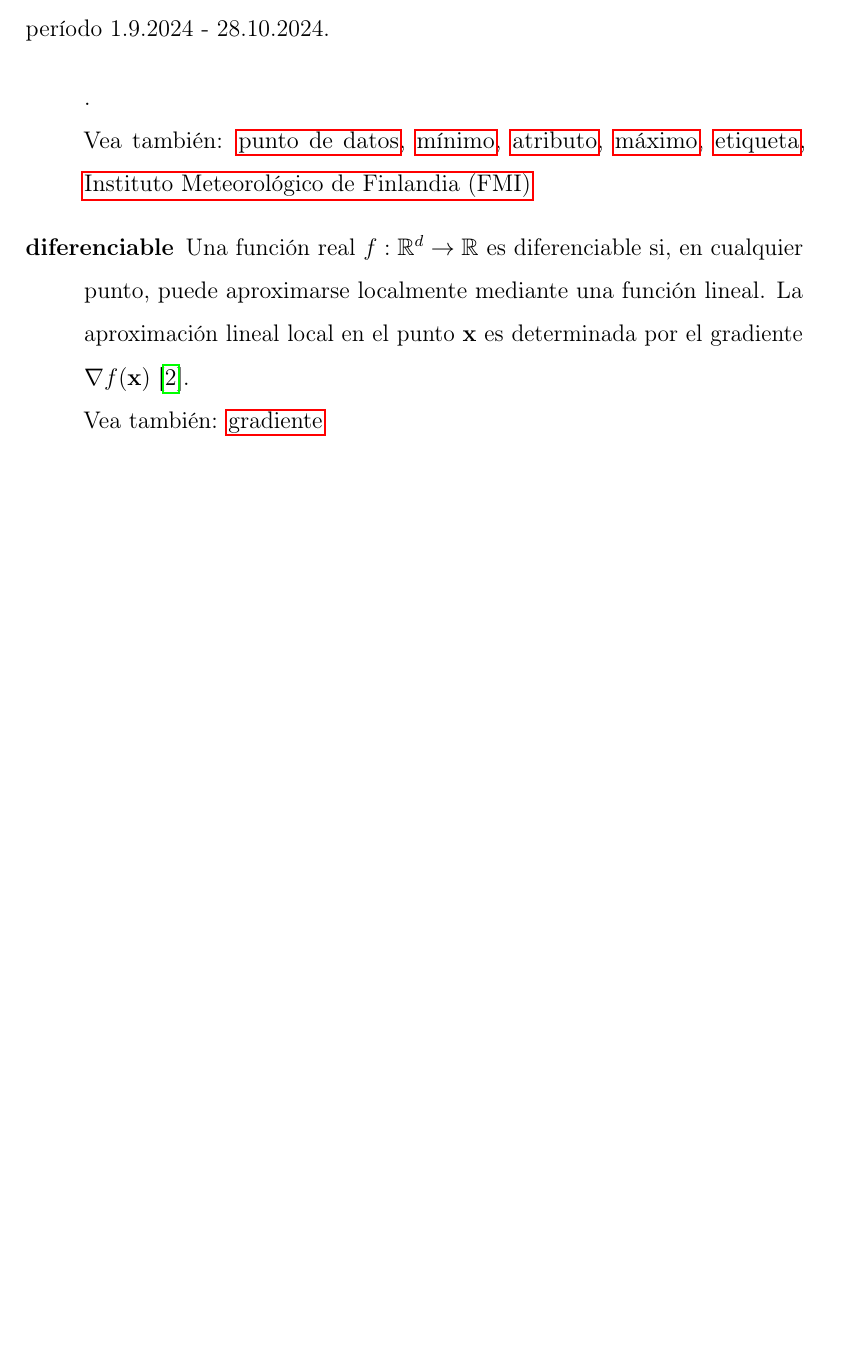
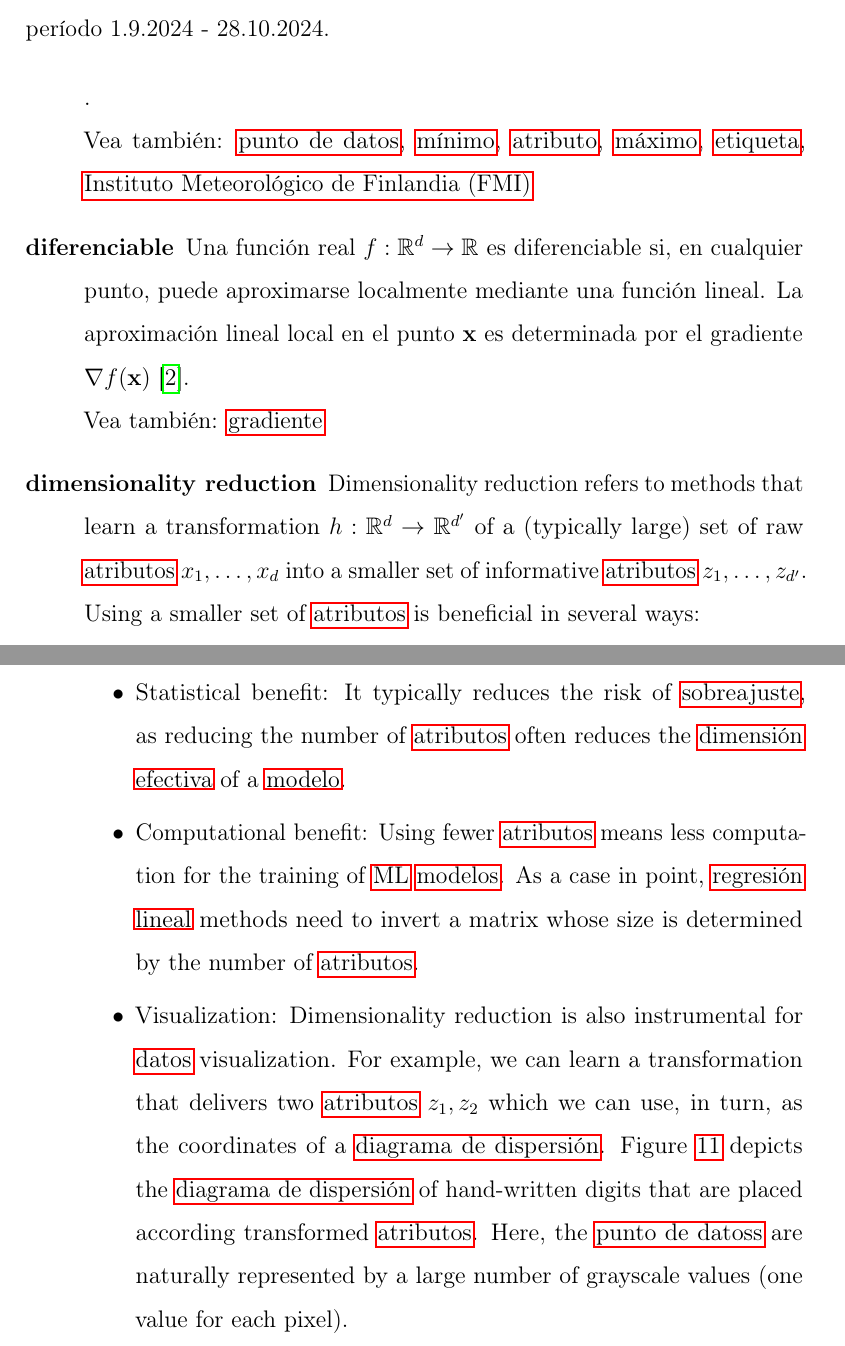
Before and after one commit to AaltoDictionaryofML/AaltoDictionaryofML.github.io, a LaTeX document (translations/es/ADictML_ES.tex, which reads translations/es/ADictML_Glossary_ES.tex): part of page 48 of 132 before the commit and two parts of pages 48 and 49 of 134 after it, the two joined at a grey line, cut so that both start at the same text, the shorter picture padded with empty space. Compiled offline with pdfLaTeX.

Commit message:
Update ADictML_Glossary_ES.tex

```diff
--- a/translations/es/ADictML_Glossary_ES.tex
+++ b/translations/es/ADictML_Glossary_ES.tex
@@ -113,0 +102,21 @@
+		to methods that learn a transformation
+		$\hypothesis: \mathbb{R}^{\nrfeatures} \rightarrow \mathbb{R}^{\nrfeatures'}$
+		of a (typically large) set of raw \glspl{feature} $\feature_{1},\ldots,\feature_{\nrfeatures}$
+		into a smaller set of informative \glspl{feature} $z_{1},\ldots,z_{\nrfeatures'}$.
+		Using a smaller set of \glspl{feature} is beneficial in several ways:
+		\begin{itemize}
+			\item {Statistical benefit:} It typically reduces the risk of \gls{overfitting}, as
+			reducing the number of \glspl{feature} often reduces the \gls{effdim} of a \gls{model}.
+			\item {Computational benefit:} Using fewer \glspl{feature} means less computation
+			for the training of \gls{ml} \glspl{model}. As a case in point, \gls{linreg} methods
+			need to invert a matrix whose size is determined by the number of \glspl{feature}.
+			\item {Visualization:} Dimensionality reduction is also instrumental for \gls{data} visualization.
+			For example, we can learn a transformation that delivers two \glspl{feature} $z_{1},z_{2}$
+			which we can use, in turn, as the coordinates of a \gls{scatterplot}. Figure \ref{fig:dimred-scatter_dict}
+			depicts the \gls{scatterplot} of hand-written digits that are placed
+			according transformed \glspl{feature}. Here, the \glspl{datapoint} are
+			naturally represented by a large number of grayscale values (one value for each pixel).
+		\end{itemize}
+		 \begin{figure}[H]
+		 \centering
+		 \begin{tikzpicture}[scale=1]
@@ -113,0 +139 @@
+		 	\end{tikzpicture}
@@ -113,0 +143,2 @@
+		 	\label{fig:dimred-scatter_dict}
+		 \end{figure}
@@ -1777,7 +1812,7 @@ description={Para\index{subgradiente} una función de valor real $f: \mathbb{R}^
 		\begin{figure}[H]
 				\begin{center}
 		\label{fig:cowsintheswissalps}
-		\includegraphics[width=0.5\textwidth]{../../assets/Cows_in_the_Swiss_Alps}
+		\includegraphics[width=0.5\textwidth]{../../assets/CowsAustria.jpg}
 		  \end{center}
 		\caption{\label{fig_cows_dataset}“Cows in the Swiss Alps” by User:Huhu Uet is licensed under [CC BY-SA 4.0](https://creativecommons.org/licenses/by-sa/4.0/)}
 	  \end{figure}
```
Also changed, not shown: translations/es/ADictML_Glossary_ES.tex (39 more changed lines).
